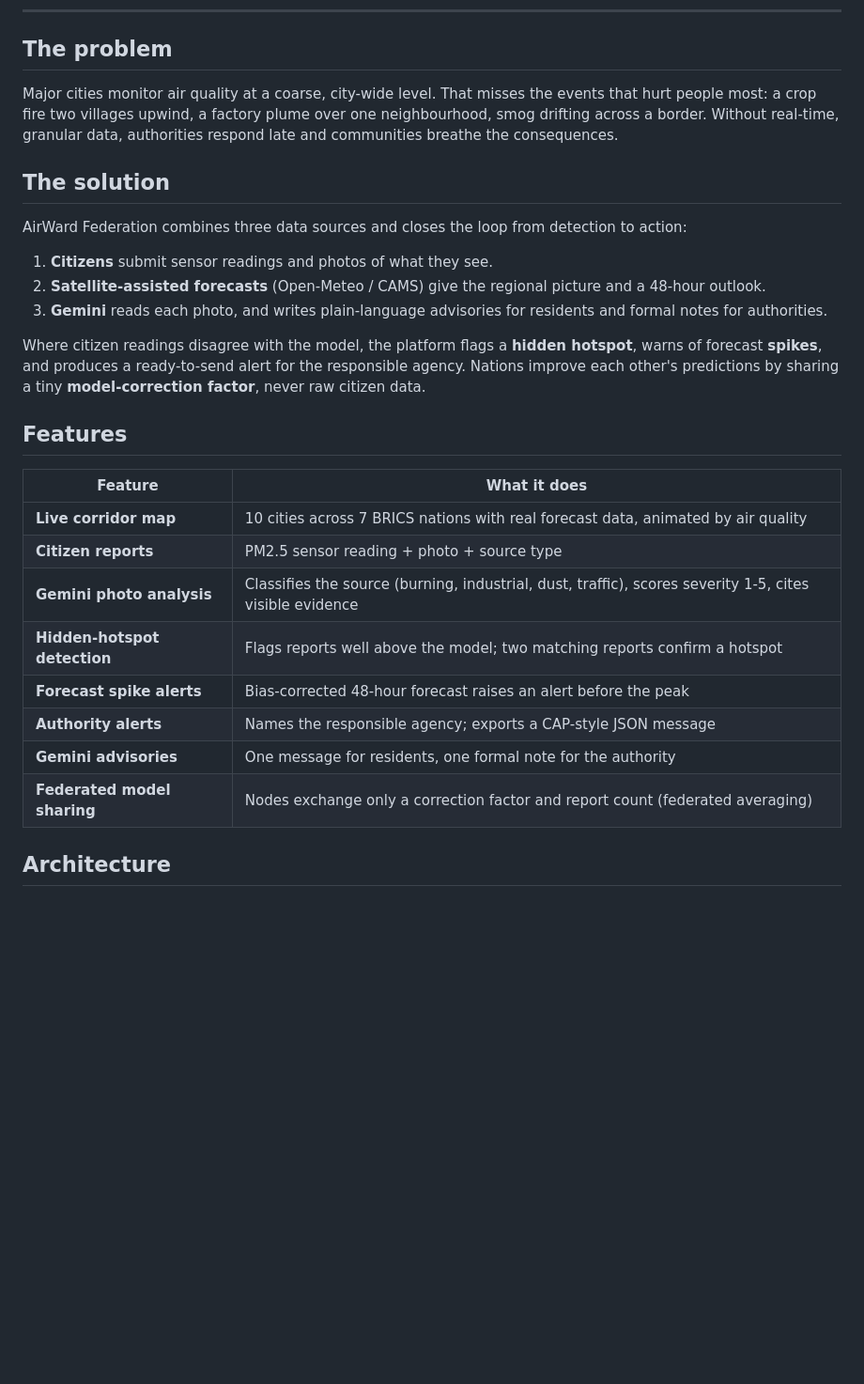
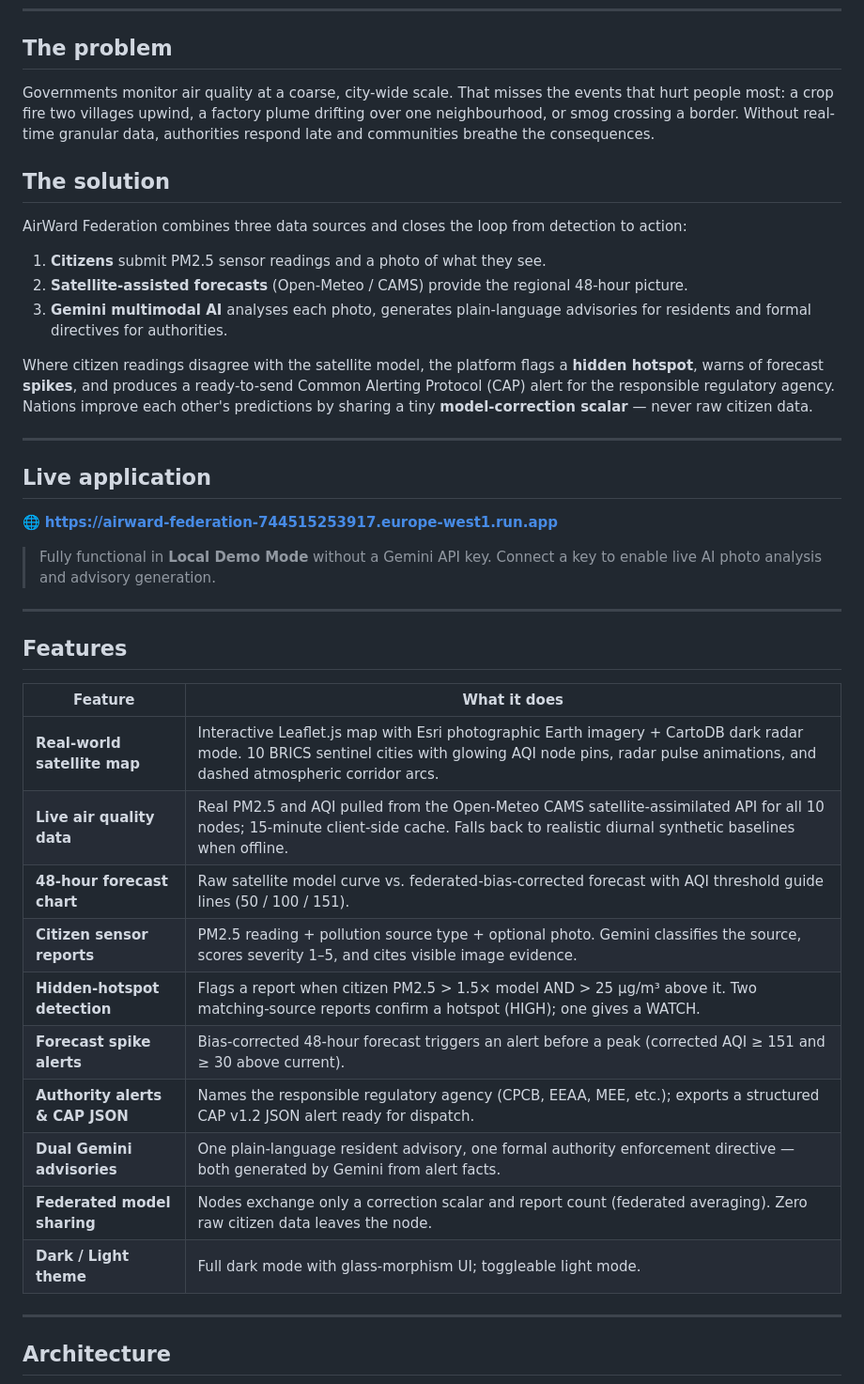
Before and after one commit to Alcatraz234156/AirWard-Federation, a Markdown page: README.md, the part around one of its changes. Shown at 94% size. GitHub-like rendering; blank space fills up the shorter version.

```diff
--- a/README.md
+++ b/README.md
@@ -16,30 +18,44 @@ Hyper-local pollution detection and early warning across BRICS economic corridor
 
 ## The problem
 
-Major cities monitor air quality at a coarse, city-wide level. That misses the events that hurt people most: a crop fire two villages upwind, a factory plume over one neighbourhood, smog drifting across a border. Without real-time, granular data, authorities respond late and communities breathe the consequences.
+Governments monitor air quality at a coarse, city-wide scale. That misses the events that hurt people most: a crop fire two villages upwind, a factory plume drifting over one neighbourhood, or smog crossing a border. Without real-time granular data, authorities respond late and communities breathe the consequences.
 
 ## The solution
 
 AirWard Federation combines three data sources and closes the loop from detection to action:
 
-1. **Citizens** submit sensor readings and photos of what they see.
-2. **Satellite-assisted forecasts** (Open-Meteo / CAMS) give the regional picture and a 48-hour outlook.
-3. **Gemini** reads each photo, and writes plain-language advisories for residents and formal notes for authorities.
+1. **Citizens** submit PM2.5 sensor readings and a photo of what they see.
+2. **Satellite-assisted forecasts** (Open-Meteo / CAMS) provide the regional 48-hour picture.
+3. **Gemini multimodal AI** analyses each photo, generates plain-language advisories for residents and formal directives for authorities.
 
-Where citizen readings disagree with the model, the platform flags a **hidden hotspot**, warns of forecast **spikes**, and produces a ready-to-send alert for the responsible agency. Nations improve each other's predictions by sharing a tiny **model-correction factor**, never raw citizen data.
+Where citizen readings disagree with the satellite model, the platform flags a **hidden hotspot**, warns of forecast **spikes**, and produces a ready-to-send Common Alerting Protocol (CAP) alert for the responsible regulatory agency. Nations improve each other's predictions by sharing a tiny **model-correction scalar** — never raw citizen data.
+
+---
+
+## Live application
+
+🌐 **[https://airward-federation-744515253917.europe-west1.run.app](https://airward-federation-744515253917.europe-west1.run.app)**
+
+> Fully functional in **Local Demo Mode** without a Gemini API key. Connect a key to enable live AI photo analysis and advisory generation.
+
+---
 
 ## Features
 
 | Feature | What it does |
 |---|---|
-| **Live corridor map** | 10 cities across 7 BRICS nations with real forecast data, animated by air quality |
-| **Citizen reports** | PM2.5 sensor reading + photo + source type |
-| **Gemini photo analysis** | Classifies the source (burning, industrial, dust, traffic), scores severity 1-5, cites visible evidence |
-| **Hidden-hotspot detection** | Flags reports well above the model; two matching reports confirm a hotspot |
-| **Forecast spike alerts** | Bias-corrected 48-hour forecast raises an alert before the peak |
-| **Authority alerts** | Names the responsible agency; exports a CAP-style JSON message |
-| **Gemini advisories** | One message for residents, one formal note for the authority |
-| **Federated model sharing** | Nodes exchange only a correction factor and report count (federated averaging) |
+| **Real-world satellite map** | Interactive Leaflet.js map with Esri photographic Earth imagery + CartoDB dark radar mode. 10 BRICS sentinel cities with glowing AQI node pins, radar pulse animations, and dashed atmospheric corridor arcs. |
+| **Live air quality data** | Real PM2.5 and AQI pulled from the Open-Meteo CAMS satellite-assimilated API for all 10 nodes; 15-minute client-side cache. Falls back to realistic diurnal synthetic baselines when offline. |
+| **48-hour forecast chart** | Raw satellite model curve vs. federated-bias-corrected forecast with AQI threshold guide lines (50 / 100 / 151). |
+| **Citizen sensor reports** | PM2.5 reading + pollution source type + optional photo. Gemini classifies the source, scores severity 1–5, and cites visible image evidence. |
+| **Hidden-hotspot detection** | Flags a report when citizen PM2.5 > 1.5× model AND > 25 µg/m³ above it. Two matching-source reports confirm a hotspot (HIGH); one gives a WATCH. |
+| **Forecast spike alerts** | Bias-corrected 48-hour forecast triggers an alert before a peak (corrected AQI ≥ 151 and ≥ 30 above current). |
+| **Authority alerts & CAP JSON** | Names the responsible regulatory agency (CPCB, EEAA, MEE, etc.); exports a structured CAP v1.2 JSON alert ready for dispatch. |
+| **Dual Gemini advisories** | One plain-language resident advisory, one formal authority enforcement directive — both generated by Gemini from alert facts. |
+| **Federated model sharing** | Nodes exchange only a correction scalar and report count (federated averaging). Zero raw citizen data leaves the node. |
+| **Dark / Light theme** | Full dark mode with glass-morphism UI; toggleable light mode. |
+
+---
 
 ## Architecture
 
```
Also changed, not shown: other parts of README.md (+161 -87 lines).
